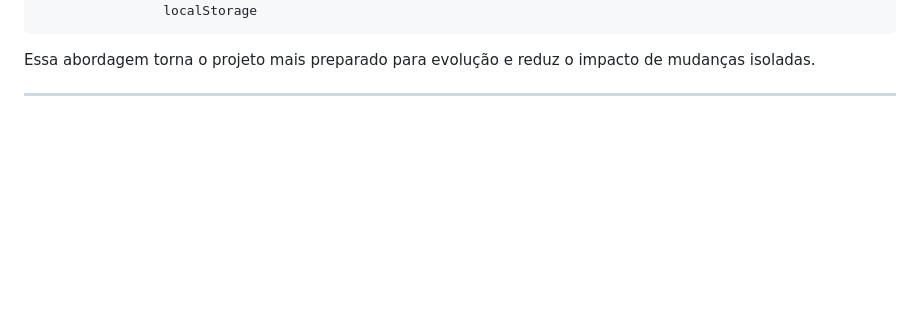
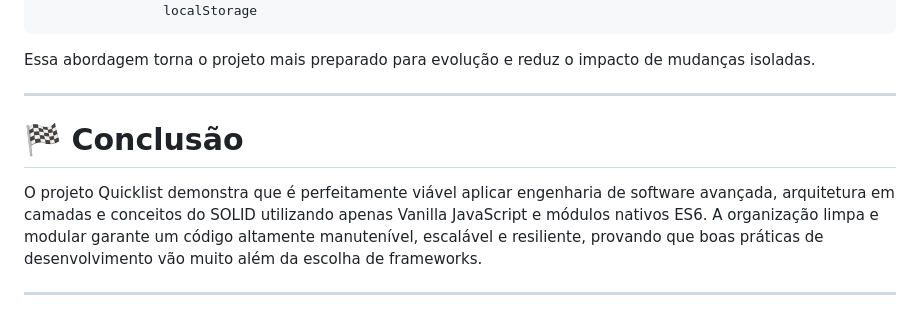
Before and after one commit to FelipeBritoSP10/quicklist-application-rocketseat, a Markdown page: README.md, the part around the change. Rendered like a GitHub page; blank space fills up the shorter version.

Commit message:
Add conclusion to README about project practices
Add conclusion section highlighting project achievements and practices.

```diff
--- a/README.md
+++ b/README.md
@@ -354,5 +354,10 @@ em um único módulo, as responsabilidades foram distribuídas:
 
 Essa abordagem torna o projeto mais preparado para evolução e reduz o impacto de mudanças isoladas.
 
+---
+
+# 🏁 Conclusão
+
+O projeto Quicklist demonstra que é perfeitamente viável aplicar engenharia de software avançada, arquitetura em camadas e conceitos do SOLID utilizando apenas Vanilla JavaScript e módulos nativos ES6. A organização limpa e modular garante um código altamente manutenível, escalável e resiliente, provando que boas práticas de desenvolvimento vão muito além da escolha de frameworks.
 
 ---
```
